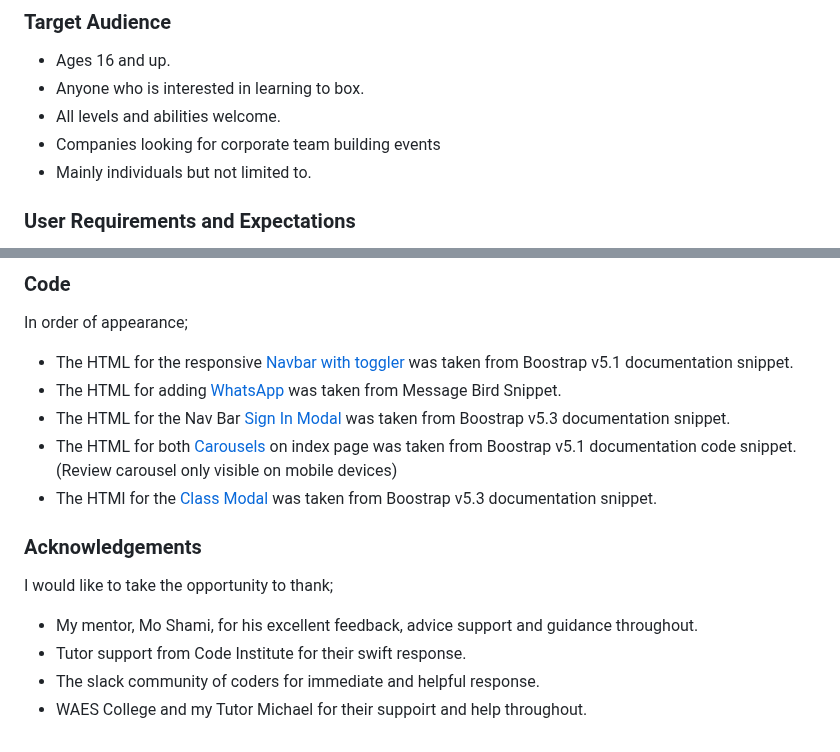
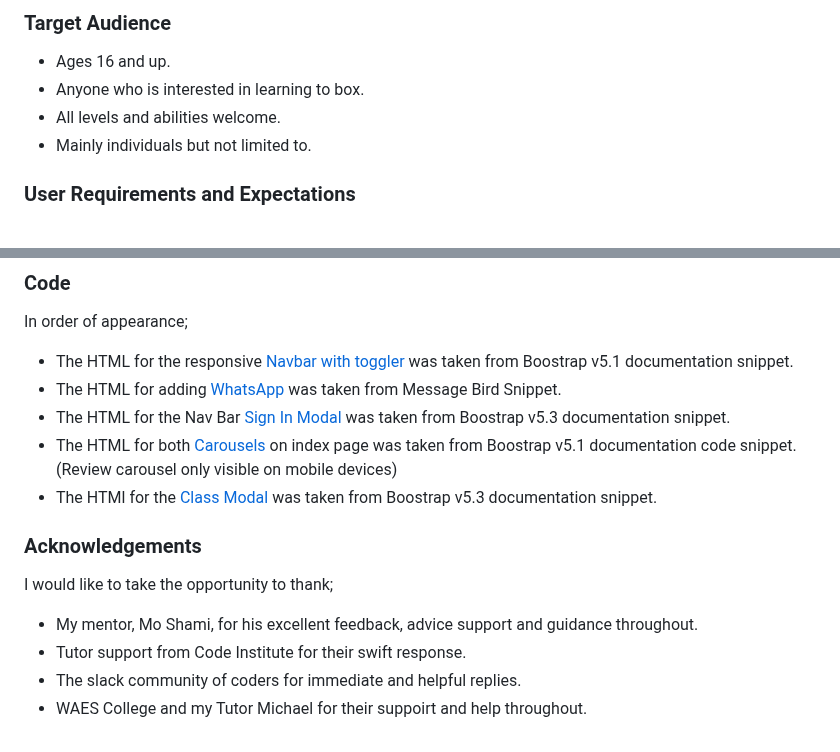
Before and after one commit to jamie2210/CI_MS1_TBC, a Markdown page: README.md, 2 parts joined by grey strips. Drawn GitHub-style.

```diff
--- a/README.md
+++ b/README.md
@@ -74,7 +74,6 @@ Primary goal is to provide an informative good-looking website that showcases To
 - Ages 16 and up.
 - Anyone who is interested in learning to box.
 - All levels and abilities welcome.
-- Companies looking for corporate team building events
 - Mainly individuals but not limited to.
 
 ### User Requirements and Expectations
@@ -1012,5 +1012,5 @@ I would like to take the opportunity to thank;
 
 - My mentor, Mo Shami, for his excellent feedback, advice support and guidance throughout.
 - Tutor support from Code Institute for their swift response.
-- The slack community of coders for immediate and helpful response.
+- The slack community of coders for immediate and helpful replies.
 - WAES College and my Tutor Michael for their suppoirt and help throughout.
```
Also changed, not shown: other parts of README.md (+9 -8 lines).
